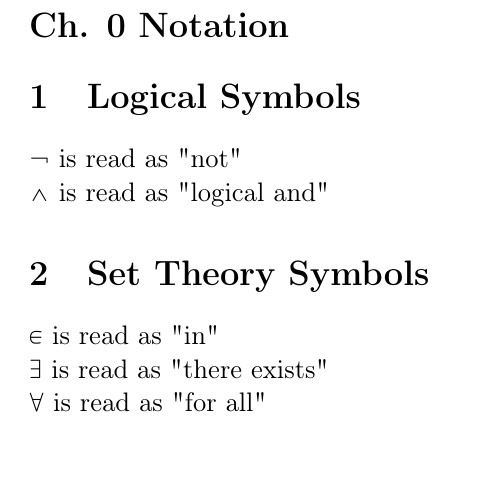
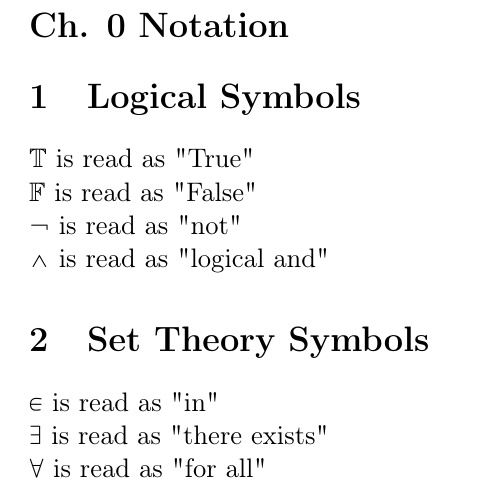
Before and after one commit to UniversalPhilosophyTeam/UniversalPhilosophy, a LaTeX document (Chapter_Notation/Ch0_Notation.tex): part of the page, cut so that both start at the same text, the shorter picture padded with empty space. Compiled offline with pdfLaTeX.

Commit message:
True and False symbols

```diff
--- a/Chapter_Notation/Ch0_Notation.tex
+++ b/Chapter_Notation/Ch0_Notation.tex
@@ -17,6 +17,8 @@
 
 
 \section{Logical Symbols}
+$\mathbb{T}$ is read as "True"\\
+$\mathbb{F}$ is read as "False"\\
 $\lnot$ is read as "not"\\
 $\land$ is read as "logical and"
 
```
Also changed, not shown: Chapter_Notation/Ch0_Notation.pdf, 1 other file.
